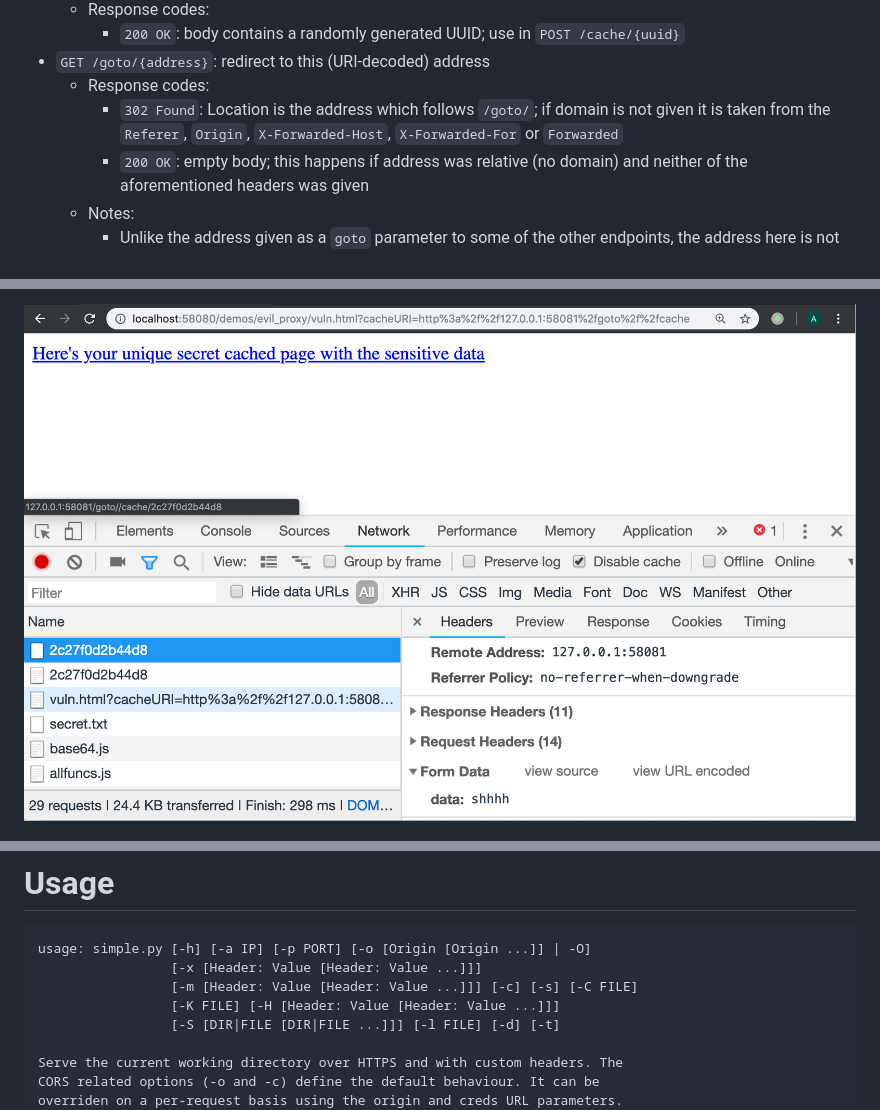
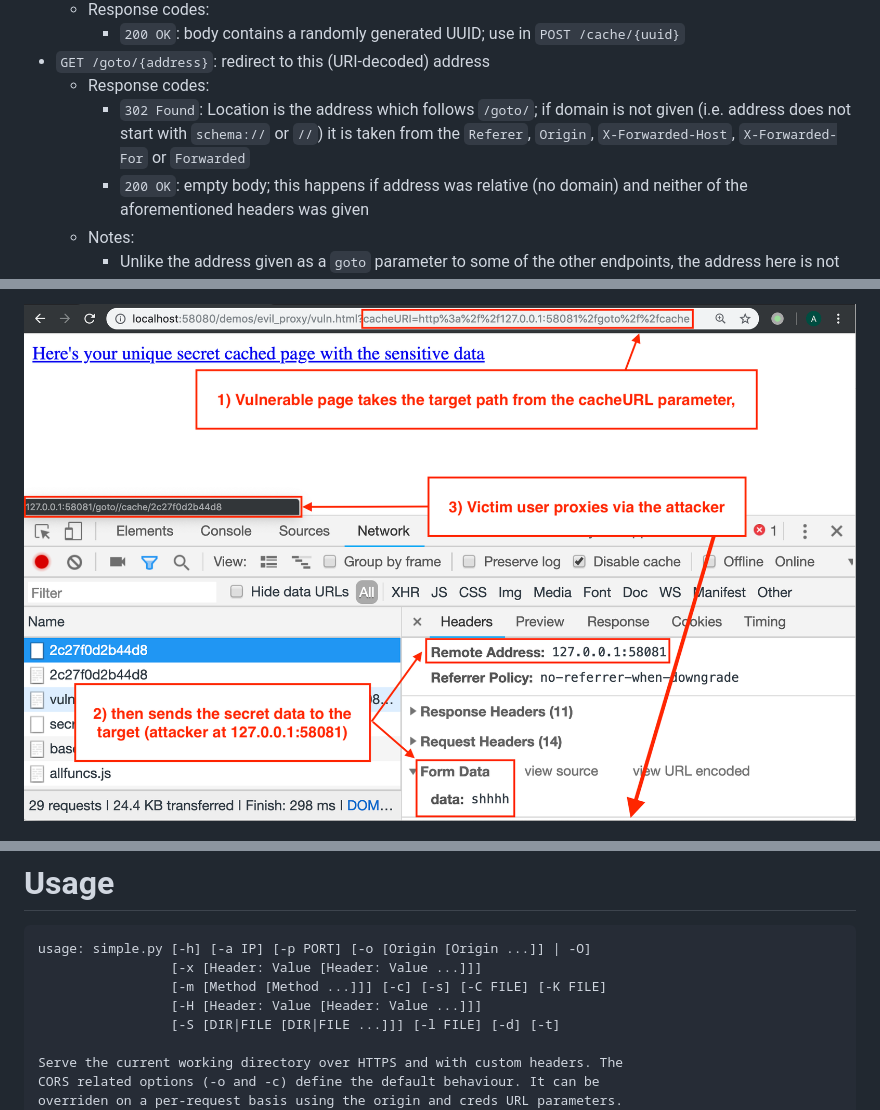
Before and after one commit to aayla-secura/mixnmatchttp, a Markdown page: README.md, 3 parts joined by grey strips. Drawn GitHub-style; pictures changed too: demos/poc_evil_proxy_token.png.

Commit message:
Minor fixes in README

````diff
--- a/README.md
+++ b/README.md
@@ -77,7 +77,7 @@ This is a multi-threaded HTTPS server based on python's simple http server. It i
       + `200 OK`: body contains a randomly generated UUID; use in `POST /cache/{uuid}`
   * `GET /goto/{address}`: redirect to this (URI-decoded) address
     - Response codes:
-      + `302 Found`: Location is the address which follows `/goto/`; if domain is not given it is taken from the `Referer`, `Origin`, `X-Forwarded-Host`, `X-Forwarded-For` or `Forwarded`
+      + `302 Found`: Location is the address which follows `/goto/`; if domain is not given (i.e. address does not start with `schema://` or `//`) it is taken from the `Referer`, `Origin`, `X-Forwarded-Host`, `X-Forwarded-For` or `Forwarded`
       + `200 OK`: empty body; this happens if address was relative (no domain) and neither of the aforementioned headers was given
     - Notes:
       + Unlike the address given as a `goto` parameter to some of the other endpoints, the address here is not URI-decoded
@@ -291,8 +296,8 @@ http://localhost:58080/demos/evil_proxy/vuln.html?cacheURI=http%3a%2f%2f127.0.0.
 ```
 usage: simple.py [-h] [-a IP] [-p PORT] [-o [Origin [Origin ...]] | -O]
                  [-x [Header: Value [Header: Value ...]]]
-                 [-m [Header: Value [Header: Value ...]]] [-c] [-s] [-C FILE]
-                 [-K FILE] [-H [Header: Value [Header: Value ...]]]
+                 [-m [Method [Method ...]]] [-c] [-s] [-C FILE] [-K FILE]
+                 [-H [Header: Value [Header: Value ...]]]
                  [-S [DIR|FILE [DIR|FILE ...]]] [-l FILE] [-d] [-t]
 
 Serve the current working directory over HTTPS and with custom headers. The
````
Also changed, not shown: other parts of README.md (+34 -29 lines).
